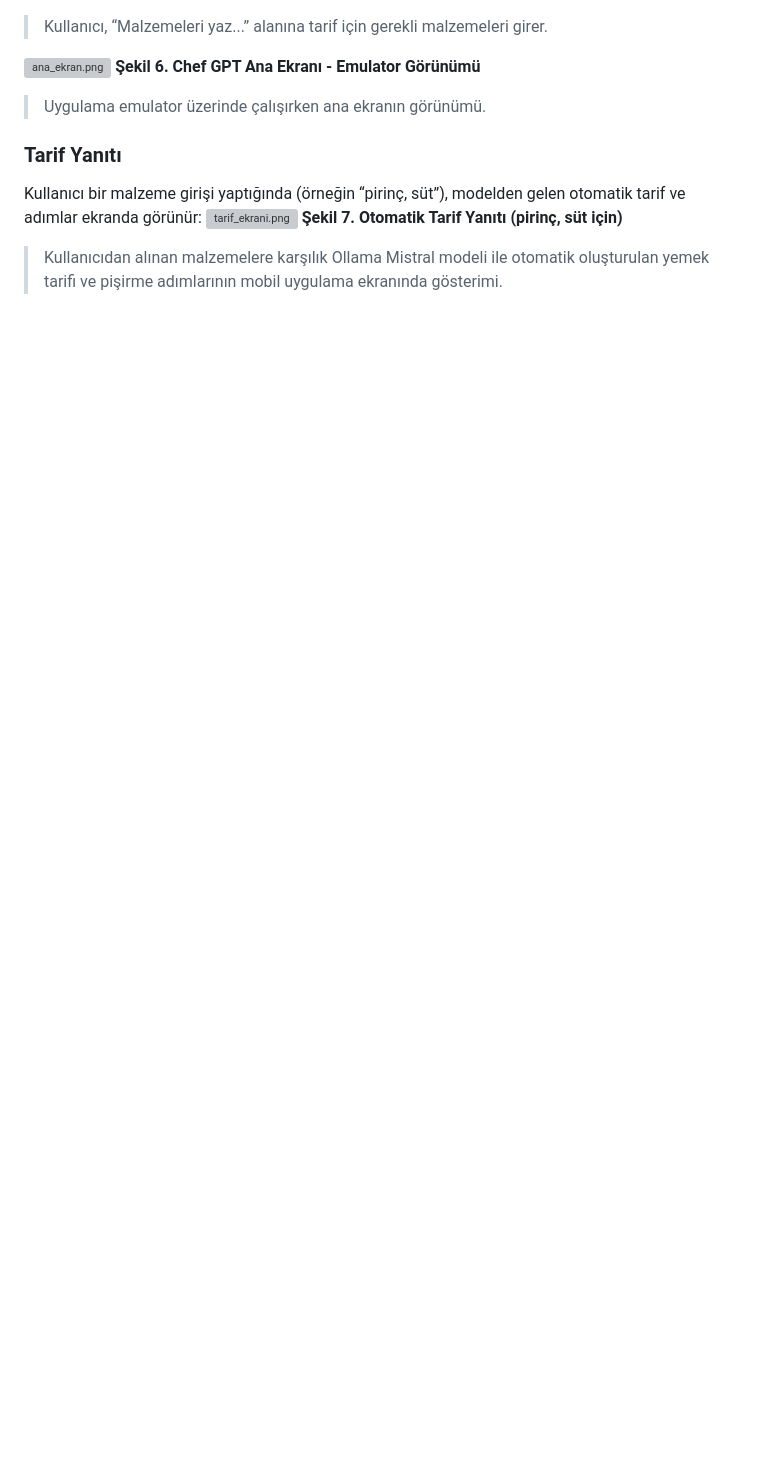
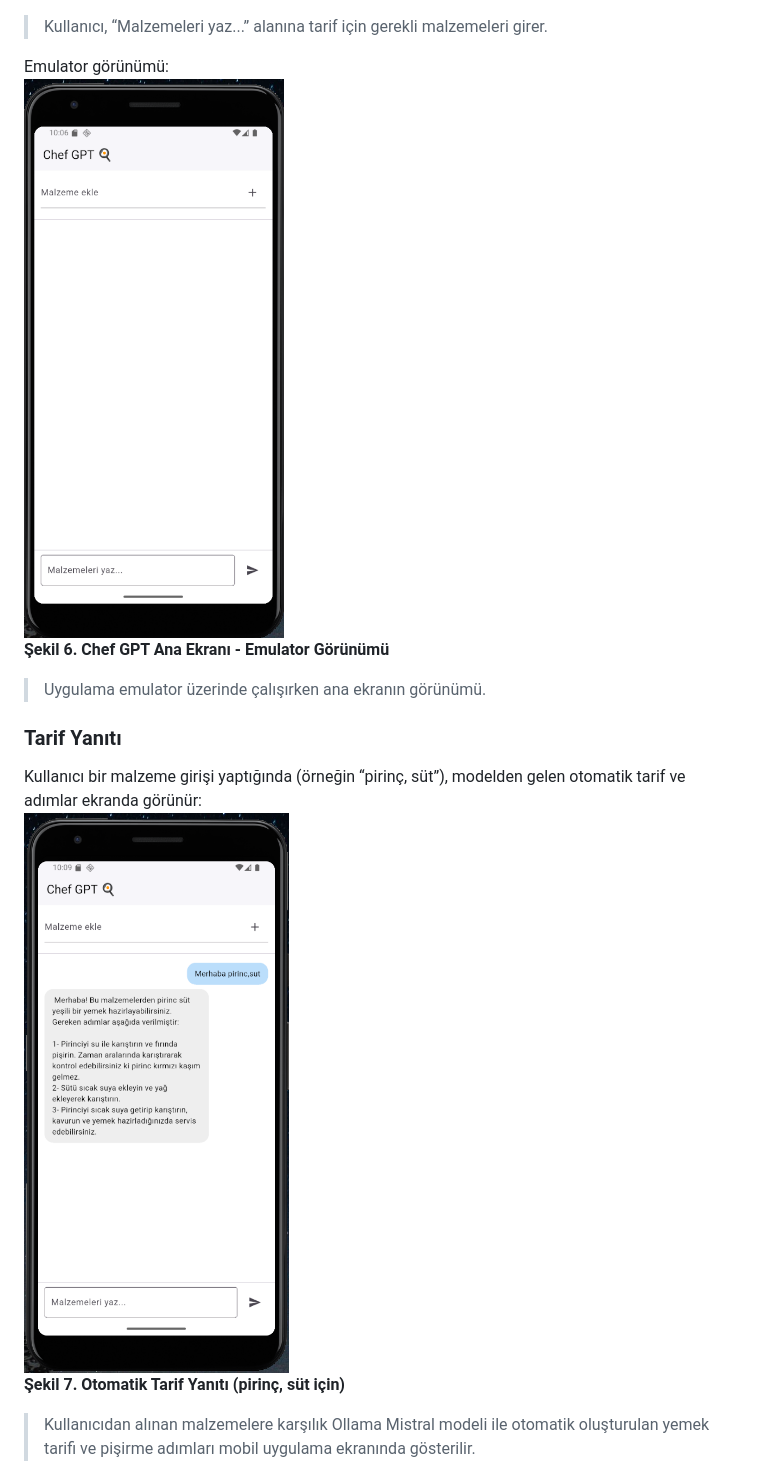
Before and after one commit to lachinjabrayilov/Chef-GPT, a Markdown page: README.md, the part around one of its changes. Drawn GitHub-style; blank space fills up the shorter version; grey boxes are pictures that could not be loaded.

```diff
--- a/README.md
+++ b/README.md
@@ -42,15 +42,16 @@ Boş ekran ve girdi alanı:
 **Şekil 5. Chef GPT Ana Ekranı (Boş Durum)**
 > Kullanıcı, “Malzemeleri yaz...” alanına tarif için gerekli malzemeleri girer.
 
-![ana_ekran.png](ana_ekran.png)
+Emulator görünümü:
+![Ana Ekran](images/ana_ekran.png)
 **Şekil 6. Chef GPT Ana Ekranı - Emulator Görünümü**
 > Uygulama emulator üzerinde çalışırken ana ekranın görünümü.
 
 ### Tarif Yanıtı
 
 Kullanıcı bir malzeme girişi yaptığında (örneğin “pirinç, süt”), modelden gelen otomatik tarif ve adımlar ekranda görünür:
-![tarif_ekrani.png](tarif_ekrani.png)
+![Tarif Ekranı](images/tarif_ekrani.png)
 **Şekil 7. Otomatik Tarif Yanıtı (pirinç, süt için)**
-> Kullanıcıdan alınan malzemelere karşılık Ollama Mistral modeli ile otomatik oluşturulan yemek tarifi ve pişirme adımlarının mobil uygulama ekranında gösterimi.
+> Kullanıcıdan alınan malzemelere karşılık Ollama Mistral modeli ile otomatik oluşturulan yemek tarifi ve pişirme adımları mobil uygulama ekranında gösterilir.
 
 Başka bir örnek:
```
Also changed, not shown: other parts of README.md (+14 -14 lines).
